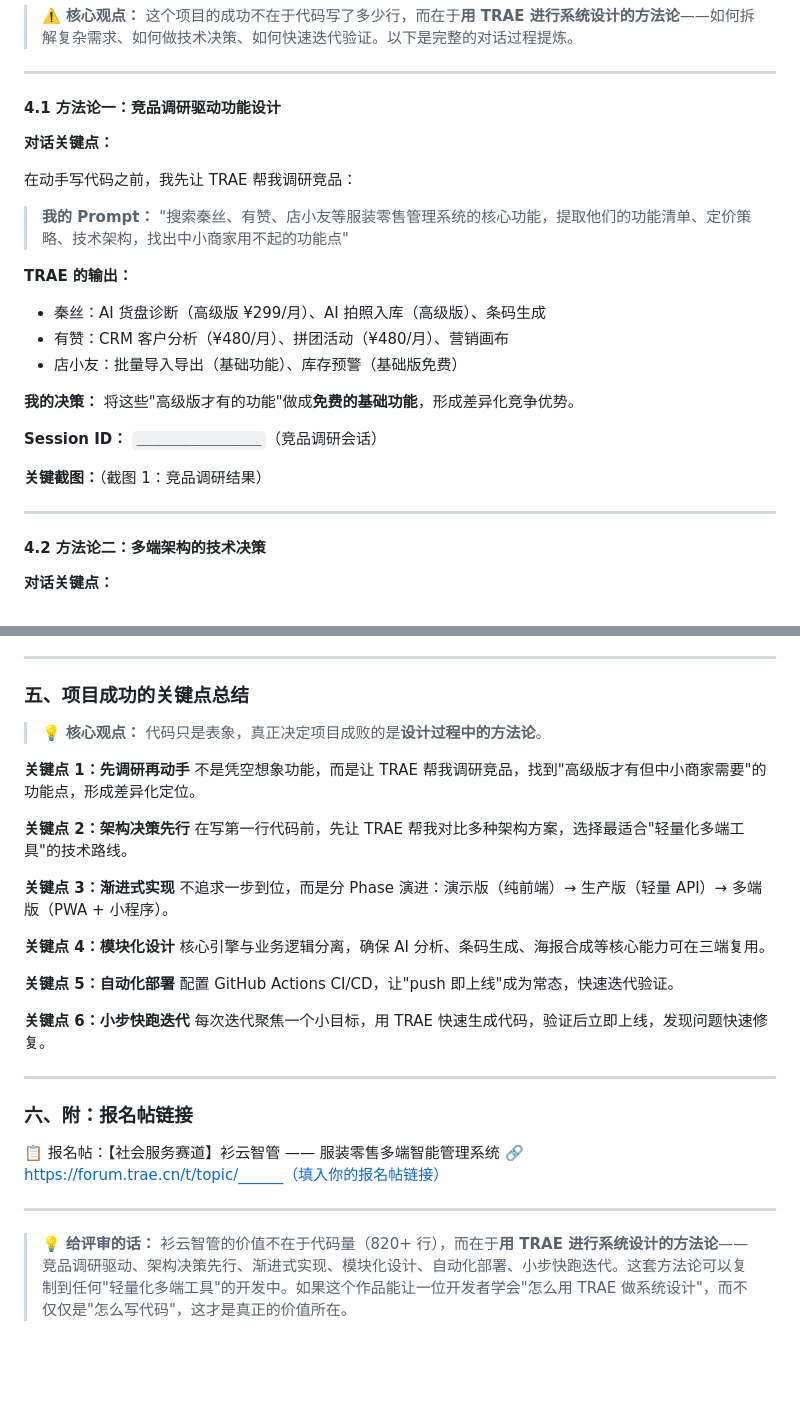
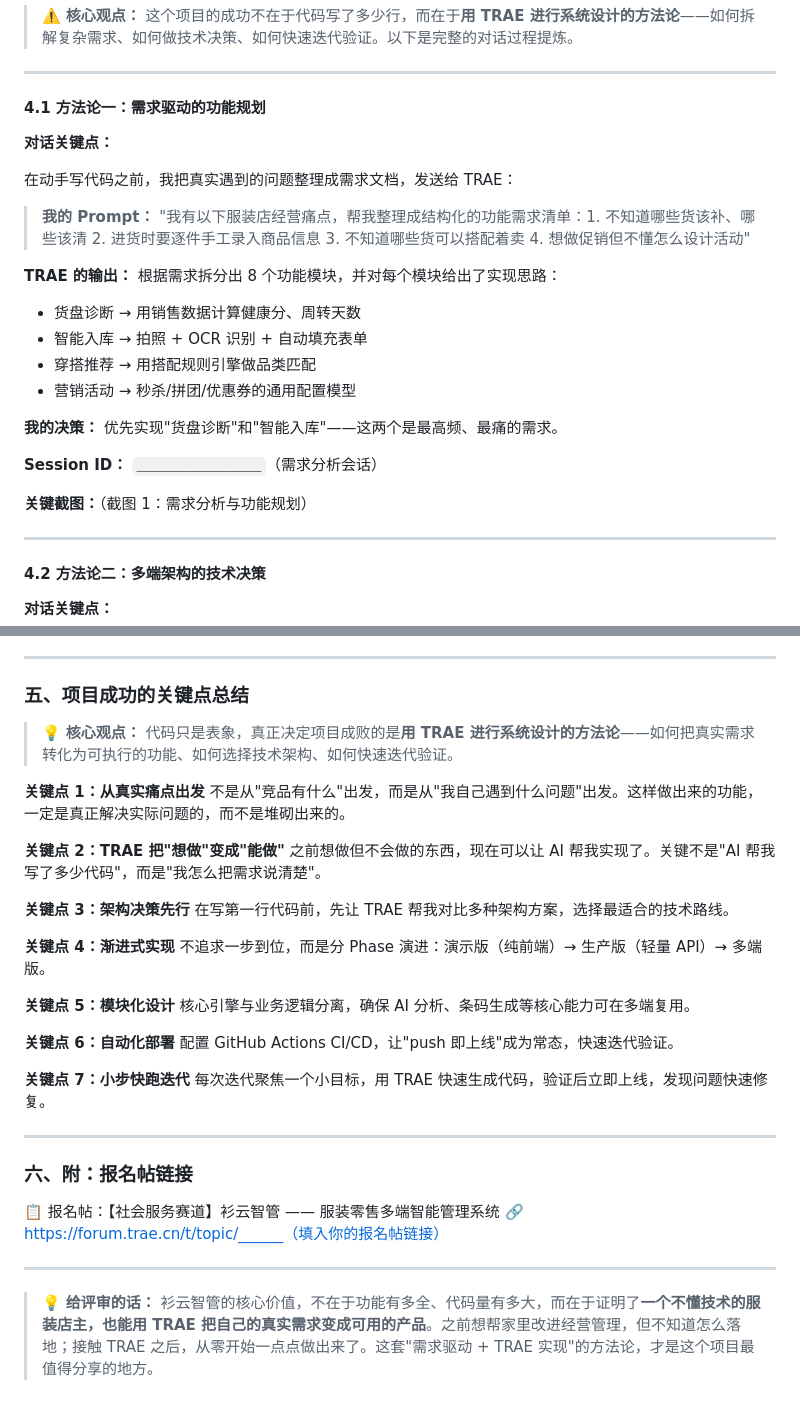
Before and after one commit to chemsily/shanyun, a Markdown page: 初赛Demo帖-衫云智管-v2.md, 2 parts joined by grey strips. Rendered like a GitHub page; blank space fills up the shorter version.

Commit message:
fix: 灵感来源改为真实故事，移除竞品调研，改用需求驱动方法论

```diff
--- a/初赛Demo帖-衫云智管-v2.md
+++ b/初赛Demo帖-衫云智管-v2.md
@@ -83,25 +87,27 @@
 
 ---
 
-#### 4.1 方法论一：竞品调研驱动功能设计
+#### 4.1 方法论一：需求驱动的功能规划
 
 **对话关键点：**
 
-在动手写代码之前，我先让 TRAE 帮我调研竞品：
+在动手写代码之前，我把真实遇到的问题整理成需求文档，发送给 TRAE：
 
-> **我的 Prompt：** "搜索秦丝、有赞、店小友等服装零售管理系统的核心功能，提取他们的功能清单、定价策略、技术架构，找出中小商家用不起的功能点"
+> **我的 Prompt：** "我有以下服装店经营痛点，帮我整理成结构化的功能需求清单：1. 不知道哪些货该补、哪些该清 2. 进货时要逐件手工录入商品信息 3. 不知道哪些货可以搭配着卖 4. 想做促销但不懂怎么设计活动"
 
 **TRAE 的输出：**
-- 秦丝：AI 货盘诊断（高级版 ¥299/月）、AI 拍照入库（高级版）、条码生成
-- 有赞：CRM 客户分析（¥480/月）、拼团活动（¥480/月）、营销画布
-- 店小友：批量导入导出（基础功能）、库存预警（基础版免费）
+根据需求拆分出 8 个功能模块，并对每个模块给出了实现思路：
+- 货盘诊断 → 用销售数据计算健康分、周转天数
+- 智能入库 → 拍照 + OCR 识别 + 自动填充表单
+- 穿搭推荐 → 用搭配规则引擎做品类匹配
+- 营销活动 → 秒杀/拼团/优惠券的通用配置模型
 
 **我的决策：**
-将这些"高级版才有的功能"做成**免费的基础功能**，形成差异化竞争优势。
+优先实现"货盘诊断"和"智能入库"——这两个是最高频、最痛的需求。
 
-**Session ID：** `________________`（竞品调研会话）
+**Session ID：** `________________`（需求分析会话）
 
-**关键截图：**（截图 1：竞品调研结果）
+**关键截图：**（截图 1：需求分析与功能规划）
 
 ---
 
@@ -272,24 +278,27 @@ jobs:
 
 ### 五、项目成功的关键点总结
 
-> 💡 **核心观点：** 代码只是表象，真正决定项目成败的是**设计过程中的方法论**。
+> 💡 **核心观点：** 代码只是表象，真正决定项目成败的是**用 TRAE 进行系统设计的方法论**——如何把真实需求转化为可执行的功能、如何选择技术架构、如何快速迭代验证。
 
-**关键点 1：先调研再动手**
-不是凭空想象功能，而是让 TRAE 帮我调研竞品，找到"高级版才有但中小商家需要"的功能点，形成差异化定位。
+**关键点 1：从真实痛点出发**
+不是从"竞品有什么"出发，而是从"我自己遇到什么问题"出发。这样做出来的功能，一定是真正解决实际问题的，而不是堆砌出来的。
 
-**关键点 2：架构决策先行**
-在写第一行代码前，先让 TRAE 帮我对比多种架构方案，选择最适合"轻量化多端工具"的技术路线。
+**关键点 2：TRAE 把"想做"变成"能做"**
+之前想做但不会做的东西，现在可以让 AI 帮我实现了。关键不是"AI 帮我写了多少代码"，而是"我怎么把需求说清楚"。
 
-**关键点 3：渐进式实现**
-不追求一步到位，而是分 Phase 演进：演示版（纯前端）→ 生产版（轻量 API）→ 多端版（PWA + 小程序）。
+**关键点 3：架构决策先行**
+在写第一行代码前，先让 TRAE 帮我对比多种架构方案，选择最适合的技术路线。
 
-**关键点 4：模块化设计**
-核心引擎与业务逻辑分离，确保 AI 分析、条码生成、海报合成等核心能力可在三端复用。
+**关键点 4：渐进式实现**
+不追求一步到位，而是分 Phase 演进：演示版（纯前端）→ 生产版（轻量 API）→ 多端版。
 
-**关键点 5：自动化部署**
+**关键点 5：模块化设计**
+核心引擎与业务逻辑分离，确保 AI 分析、条码生成等核心能力可在多端复用。
+
+**关键点 6：自动化部署**
 配置 GitHub Actions CI/CD，让"push 即上线"成为常态，快速迭代验证。
 
-**关键点 6：小步快跑迭代**
+**关键点 7：小步快跑迭代**
 每次迭代聚焦一个小目标，用 TRAE 快速生成代码，验证后立即上线，发现问题快速修复。
 
 ---
@@ -301,4 +310,4 @@ jobs:
 
 ---
 
-> 💡 **给评审的话：** 衫云智管的价值不在于代码量（820+ 行），而在于**用 TRAE 进行系统设计的方法论**——竞品调研驱动、架构决策先行、渐进式实现、模块化设计、自动化部署、小步快跑迭代。这套方法论可以复制到任何"轻量化多端工具"的开发中。如果这个作品能让一位开发者学会"怎么用 TRAE 做系统设计"，而不仅仅是"怎么写代码"，这才是真正的价值所在。
+> 💡 **给评审的话：** 衫云智管的核心价值，不在于功能有多全、代码量有多大，而在于证明了**一个不懂技术的服装店主，也能用 TRAE 把自己的真实需求变成可用的产品**。之前想帮家里改进经营管理，但不知道怎么落地；接触 TRAE 之后，从零开始一点点做出来了。这套"需求驱动 + TRAE 实现"的方法论，才是这个项目最值得分享的地方。
```
Also changed, not shown: other parts of 初赛Demo帖-衫云智管-v2.md (+6 -2 lines).
